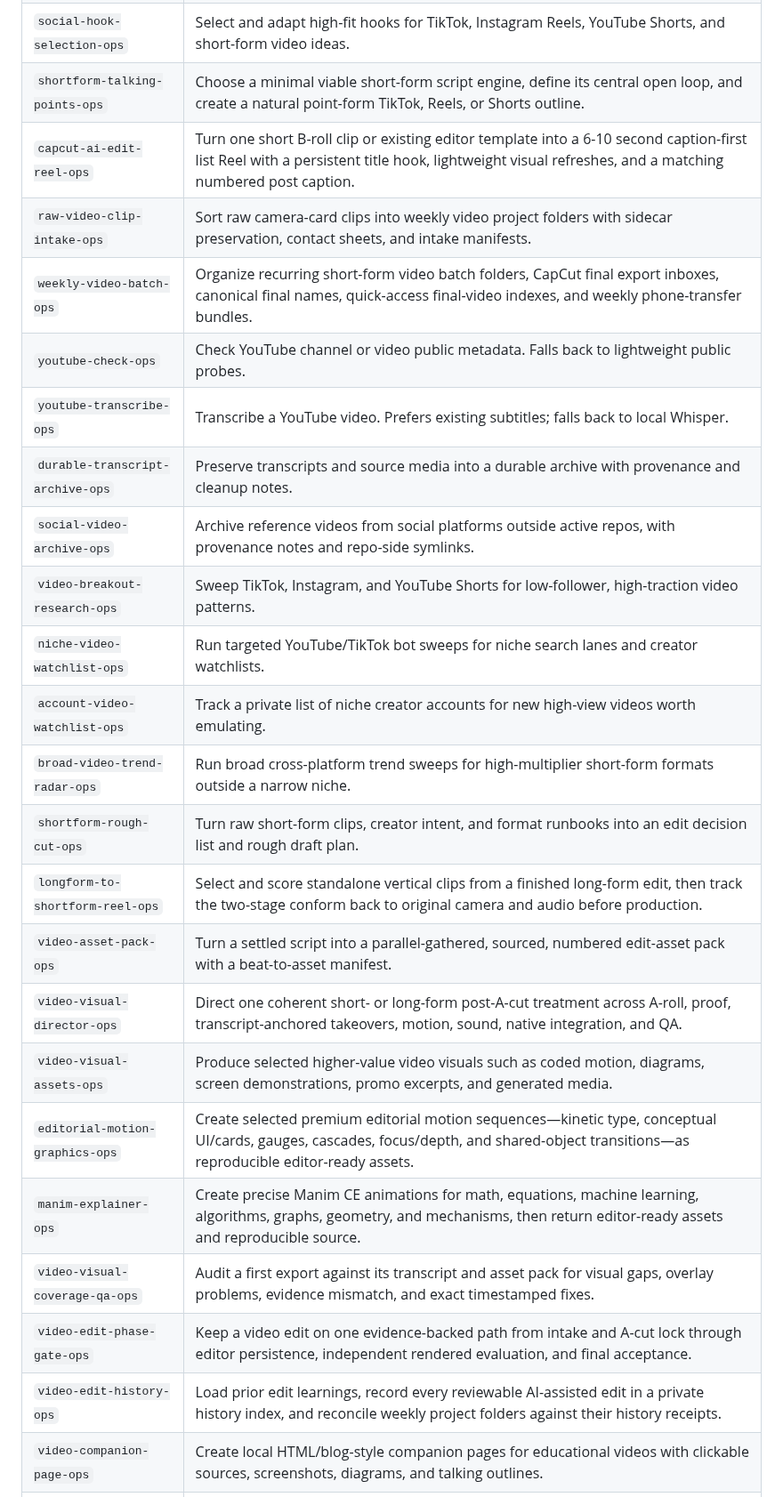
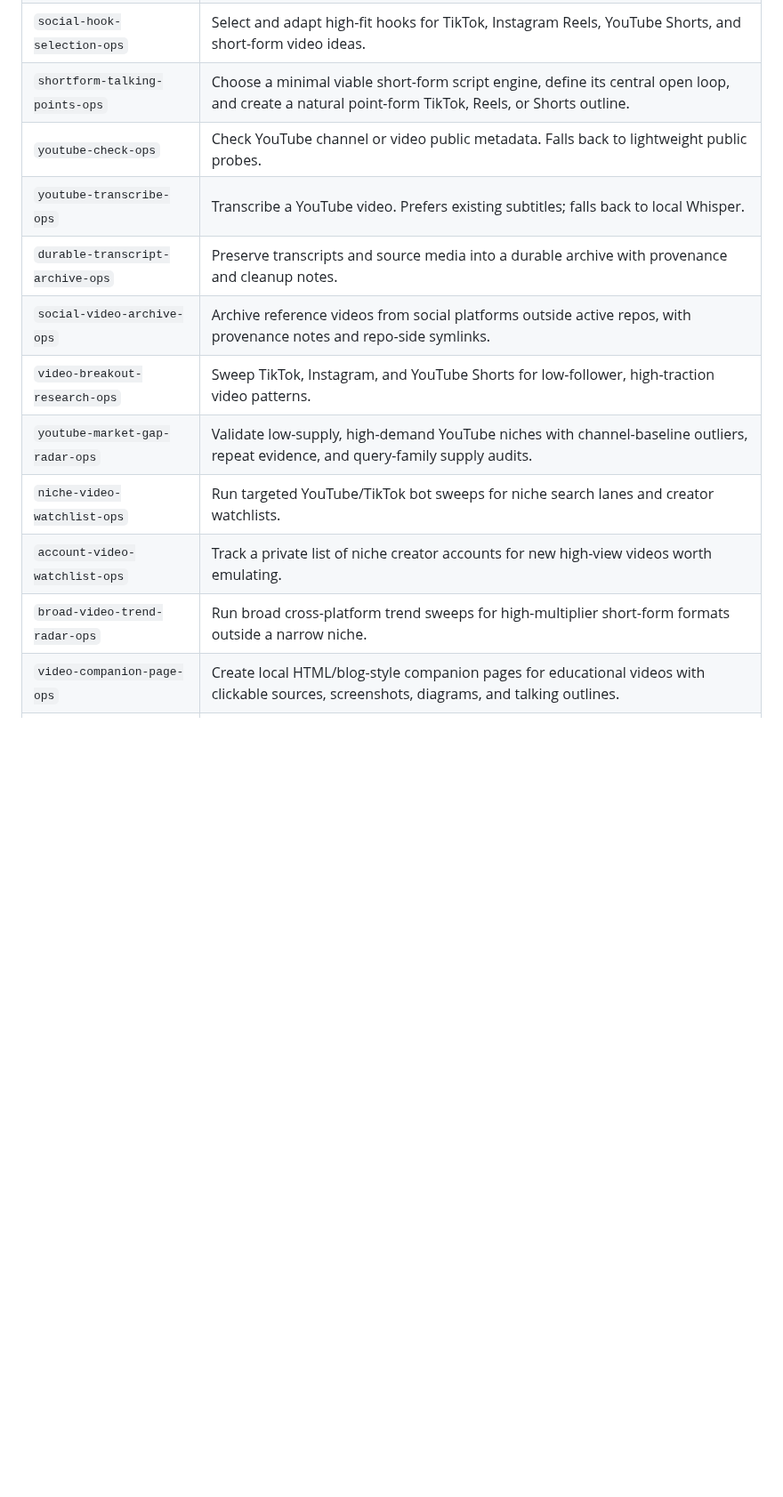
Before and after one commit to georgewangyu/georgeskills, a Markdown page: README.md, the part around one of its changes. Shown at 89% size. Drawn GitHub-style; blank space fills up the shorter version.

```diff
--- a/README.md
+++ b/README.md
@@ -110,27 +107,15 @@ These are the skill clusters that have been moving fastest recently:
 | `social-motion-diagram-ops` | Create Excalidraw-style static diagrams and short looping motion assets for LinkedIn/X/social drafts. |
 | `social-hook-selection-ops` | Select and adapt high-fit hooks for TikTok, Instagram Reels, YouTube Shorts, and short-form video ideas. |
 | `shortform-talking-points-ops` | Choose a minimal viable short-form script engine, define its central open loop, and create a natural point-form TikTok, Reels, or Shorts outline. |
-| `capcut-ai-edit-reel-ops` | Turn one short B-roll clip or existing editor template into a 6-10 second caption-first list Reel with a persistent title hook, lightweight visual refreshes, and a matching numbered post caption. |
-| `raw-video-clip-intake-ops` | Sort raw camera-card clips into weekly video project folders with sidecar preservation, contact sheets, and intake manifests. |
-| `weekly-video-batch-ops` | Organize recurring short-form video batch folders, CapCut final export inboxes, canonical final names, quick-access final-video indexes, and weekly phone-transfer bundles. |
 | `youtube-check-ops` | Check YouTube channel or video public metadata. Falls back to lightweight public probes. |
 | `youtube-transcribe-ops` | Transcribe a YouTube video. Prefers existing subtitles; falls back to local Whisper. |
 | `durable-transcript-archive-ops` | Preserve transcripts and source media into a durable archive with provenance and cleanup notes. |
 | `social-video-archive-ops` | Archive reference videos from social platforms outside active repos, with provenance notes and repo-side symlinks. |
 | `video-breakout-research-ops` | Sweep TikTok, Instagram, and YouTube Shorts for low-follower, high-traction video patterns. |
+| `youtube-market-gap-radar-ops` | Validate low-supply, high-demand YouTube niches with channel-baseline outliers, repeat evidence, and query-family supply audits. |
 | `niche-video-watchlist-ops` | Run targeted YouTube/TikTok bot sweeps for niche search lanes and creator watchlists. |
 | `account-video-watchlist-ops` | Track a private list of niche creator accounts for new high-view videos worth emulating. |
 | `broad-video-trend-radar-ops` | Run broad cross-platform trend sweeps for high-multiplier short-form formats outside a narrow niche. |
-| `shortform-rough-cut-ops` | Turn raw short-form clips, creator intent, and format runbooks into an edit decision list and rough draft plan. |
-| `longform-to-shortform-reel-ops` | Select and score standalone vertical clips from a finished long-form edit, then track the two-stage conform back to original camera and audio before production. |
-| `video-asset-pack-ops` | Turn a settled script into a parallel-gathered, sourced, numbered edit-asset pack with a beat-to-asset manifest. |
-| `video-visual-director-ops` | Direct one coherent short- or long-form post-A-cut treatment across A-roll, proof, transcript-anchored takeovers, motion, sound, native integration, and QA. |
-| `video-visual-assets-ops` | Produce selected higher-value video visuals such as coded motion, diagrams, screen demonstrations, promo excerpts, and generated media. |
-| `editorial-motion-graphics-ops` | Create selected premium editorial motion sequences—kinetic type, conceptual UI/cards, gauges, cascades, focus/depth, and shared-object transitions—as reproducible editor-ready assets. |
-| `manim-explainer-ops` | Create precise Manim CE animations for math, equations, machine learning, algorithms, graphs, geometry, and mechanisms, then return editor-ready assets and reproducible source. |
-| `video-visual-coverage-qa-ops` | Audit a first export against its transcript and asset pack for visual gaps, overlay problems, evidence mismatch, and exact timestamped fixes. |
-| `video-edit-phase-gate-ops` | Keep a video edit on one evidence-backed path from intake and A-cut lock through editor persistence, independent rendered evaluation, and final acceptance. |
-| `video-edit-history-ops` | Load prior edit learnings, record every reviewable AI-assisted edit in a private history index, and reconcile weekly project folders against their history receipts. |
 | `video-companion-page-ops` | Create local HTML/blog-style companion pages for educational videos with clickable sources, screenshots, diagrams, and talking outlines. |
 | `static-note-share-ops` | Publish selected local notes, transcripts, or research docs as sanitized static share pages with explicit redaction and deployment gates. |
 
```
Also changed, not shown: other parts of README.md (+8 -9 lines).
